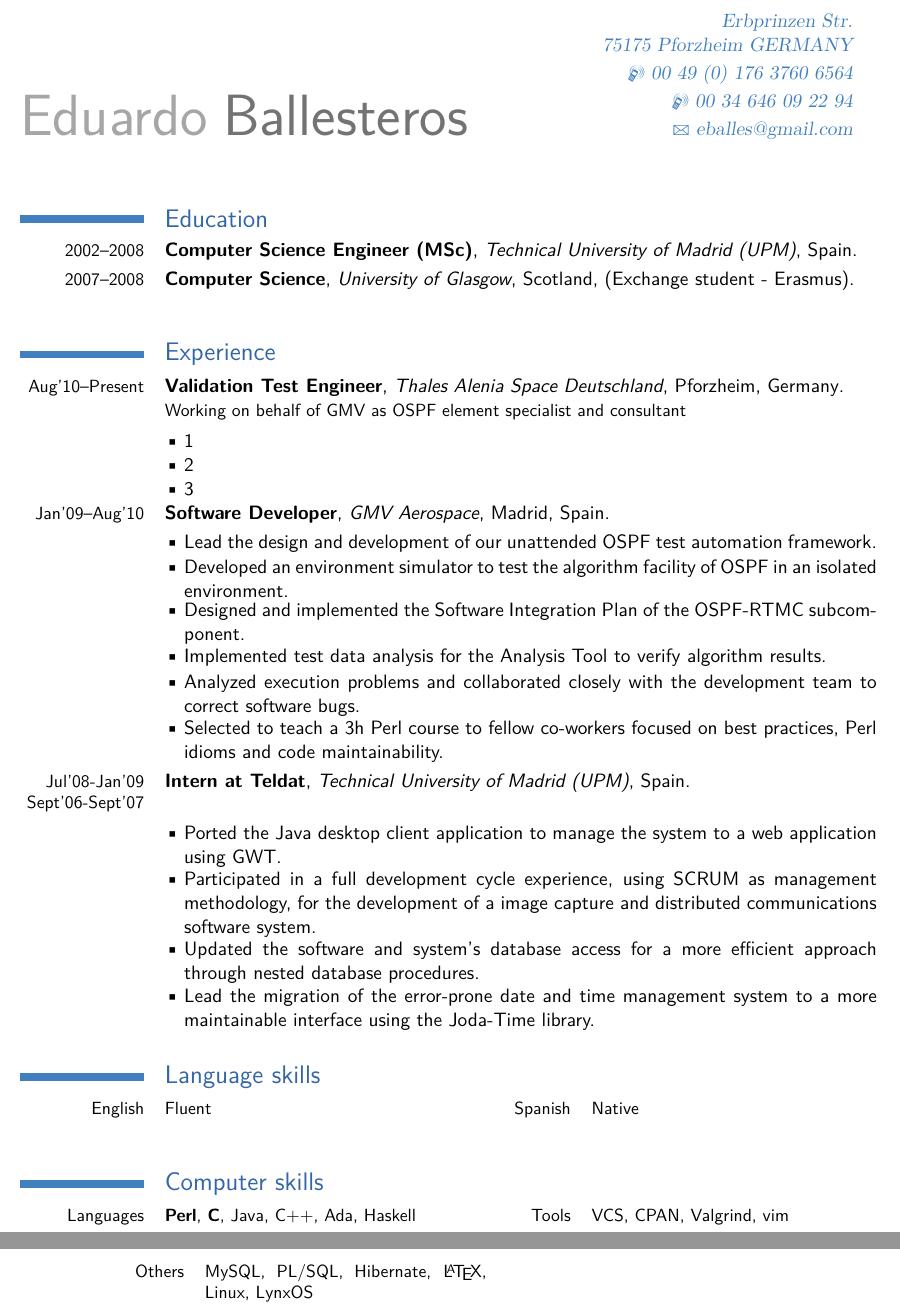
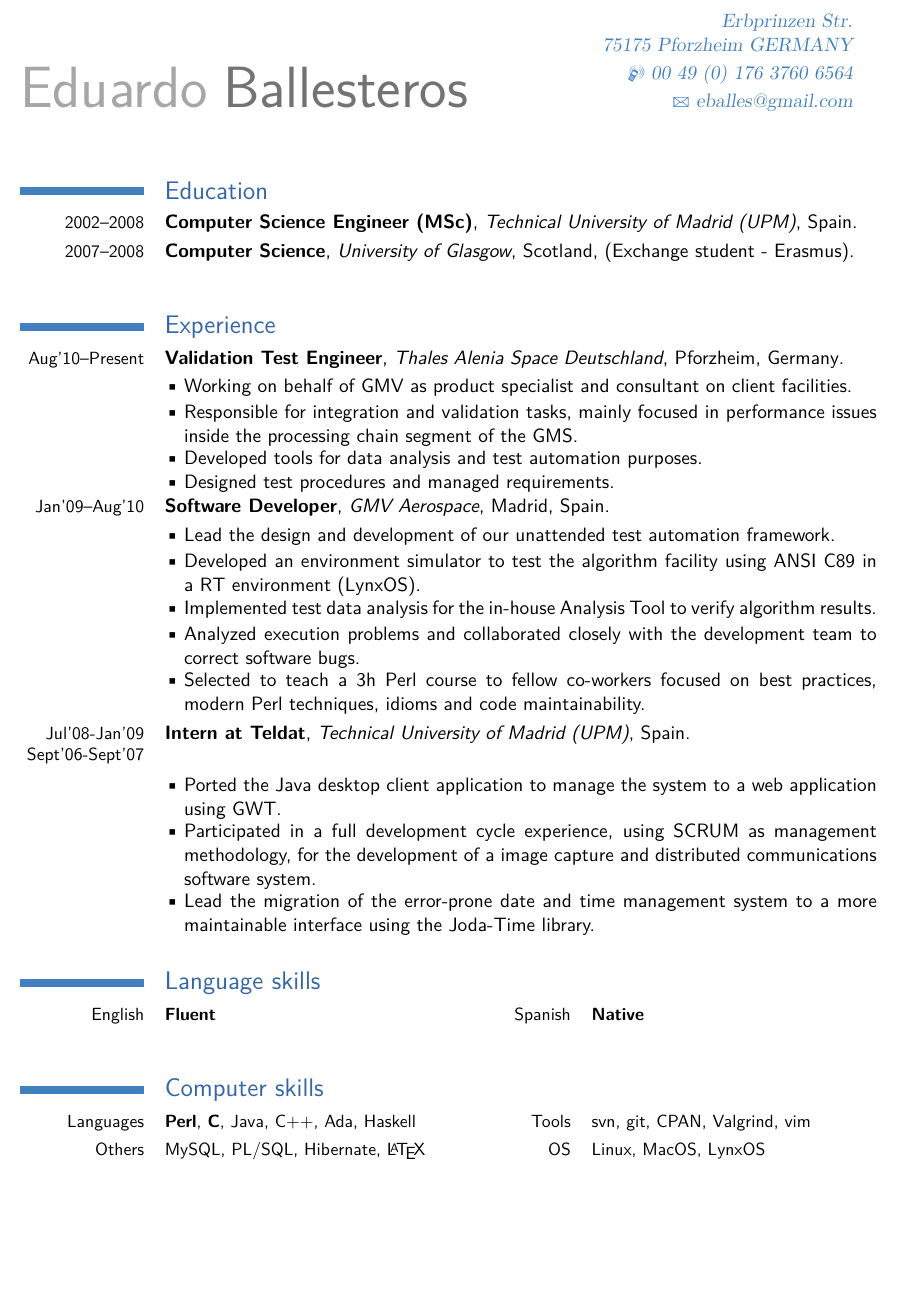
Before and after one commit to eballes/CV_Latex, a LaTeX CV (CV_Civil.tex): two parts of pages 1 and 2 of 2 before the commit and part of the page after it, the two joined at a grey line, cut so that both start at the same text, the shorter picture padded with empty space. Compiled offline with pdfLaTeX.

Commit message:
Updated Space and Civil CVs

```diff
--- a/CV_Civil.tex
+++ b/CV_Civil.tex
@@ -2,28 +2,28 @@
 
 % moderncv themes
 %\moderncvtheme[blue]{casual}
-\moderncvtheme[blue]{classic}                 % optional argument are 'blue' (default), 'orange', 'red', 'green', 'grey' and 'roman' (for roman fonts, instead of sans serif fonts)
-%\moderncvtheme[green]{classic}                % idem
+\moderncvtheme[blue]{classic}    % optional argument are 'blue' (default), 'orange', 'red', 'green', 'grey' and 'roman' (for roman fonts, instead of sans serif fonts)
+%\moderncvtheme[green]{classic}  % idem
 
 % character encoding
-\usepackage[utf8]{inputenc}                   % replace by the encoding you are using
+\usepackage[utf8]{inputenc}      % replace by the encoding you are using
 
 % adjust the page margins
 \usepackage[scale=0.81]{geometry}
-%\setlength{\hintscolumnwidth}{3cm}						% if you want to change the width of the column with the dates
+%\setlength{\hintscolumnwidth}{3cm}   % if you want to change the width of the column with the dates
 %\AtBeginDocument{\setlength{\maketitlenamewidth}{10cm}}  % only for the classic theme, if you want to change the width of your name placeholder (to leave more space for your address details
-\AtBeginDocument{\recomputelengths}                     % required when changes are made to page layout lengths
+\AtBeginDocument{\recomputelengths}   % required when changes are made to page layout lengths
 
 % personal data
 \firstname{Eduardo}
 \familyname{Ballesteros}
-%\title{Software Test Developer}               % optional, remove the line if not wanted
+%\title{Software Test Developer}   % optional, remove the line if not wanted
 \address{Erbprinzen Str.}{75175 Pforzheim GERMANY}    % optional, remove the line if not wanted
 \mobile{00 49 (0) 176 3760 6564}
-\phone{00 34 646 09 22 94}                    % optional, remove the line if not wanted
-\email{eballes@gmail.com}                      % optional, remove the line if not wanted
+%\phone{00 34 646 09 22 94}         % optional, remove the line if not wanted
+\email{eballes@gmail.com}          % optional, remove the line if not wanted
 
-\nopagenumbers{}                             % uncomment to suppress automatic page numbering for CVs longer than one page
+\nopagenumbers{}                   % uncomment to suppress automatic page numbering for CVs longer than one page
 
 
 %----------------------------------------------------------------------------------
@@ -33,35 +33,36 @@
 \maketitle
 
 \section{Education}
-%\cventry{2002--2008}{Computer Science Engineer (MSc)}{Universidad Polit\'ecnica de Madrid}{Spain} {}{}
 \cventry{2002--2008}{Computer Science Engineer (MSc)}{Technical University of Madrid (UPM)}{Spain} {}{}
 \cventry{2007--2008}{Computer Science}{University of Glasgow}{Scotland}{(Exchange student - Erasmus)}{}  % arguments 3 to 6 are optionals
 
 \section{Experience}
-\cventry{Aug'10--Present}{Validation Test Engineer}{Thales Alenia Space Deutschland}{Pforzheim}{Germany}{Working on behalf of GMV as OSPF element specialist and consultant}
-\cvlistitem{1}
-\cvlistitem{2}
-\cvlistitem{3}
+\cventry{Aug'10--Present}{Validation Test Engineer}{Thales Alenia Space Deutschland}{Pforzheim}{Germany}{}
+\cvlistitem{Working on behalf of GMV as product specialist and consultant on client facilities.}
+\cvlistitem{Responsible for integration and validation tasks, mainly focused in performance issues inside the processing chain segment of the GMS.}
+\cvlistitem{Developed tools for data analysis and test automation purposes.}
+\cvlistitem{Designed test procedures and managed requirements.}
 \cventry{Jan'09--Aug'10}{Software Developer}{GMV Aerospace}{Madrid}{Spain}{}
-\cvlistitem{Lead the design and development of our unattended OSPF test automation framework.}
-\cvlistitem{Developed an environment simulator to test the algorithm facility of OSPF in an isolated environment.}
-\cvlistitem{Designed and implemented the Software Integration Plan of the OSPF-RTMC subcomponent.}
-\cvlistitem{Implemented test data analysis for the Analysis Tool to verify algorithm results.}
+\cvlistitem{Lead the design and development of our unattended test automation framework.}
+\cvlistitem{Developed an environment simulator to test the algorithm facility using ANSI C89 in a RT environment (LynxOS).}
+%\cvlistitem{Designed and implemented the Software Integration Plan of the OSPF-RTMC subcomponent.}
+\cvlistitem{Implemented test data analysis for the in-house Analysis Tool to verify algorithm results.}
 \cvlistitem{Analyzed execution problems and collaborated closely with the development team to correct software bugs.}
-\cvlistitem{Selected to teach a 3h Perl course to fellow co-workers focused on best practices, Perl idioms and code maintainability.}
+\cvlistitem{Selected to teach a 3h Perl course to fellow co-workers focused on best practices, modern Perl techniques, idioms and code maintainability.}
 
 \cventry{Jul'08-Jan'09\\Sept'06-Sept'07}{Intern at Teldat}{Technical University of Madrid (UPM)}{Spain}{}{}
 \cvlistitem{Ported the Java desktop client application to manage the system to a web application using GWT.}
 \cvlistitem{Participated in a full development cycle experience, using SCRUM as management methodology, for the development of a image capture and distributed communications software system.}
-\cvlistitem{Updated the software and system's database access for a more efficient approach through nested database procedures.}
+%\cvlistitem{Updated the software and system's database access for a more efficient approach through nested database procedures.}
 \cvlistitem{Lead the migration of the error-prone date and time management system to a more maintainable interface using the Joda-Time library.}
 
 \section{Language skills}
-\cvcomputer{English}{Fluent}{Spanish}{Native}
+\cvcomputer{English}{\textbf{Fluent}}{Spanish}{\textbf{Native}}
 %\cvlanguage{English}{Fluent}{}
 %\cvlanguage{Spanish}{Native}{}
 
 \section{Computer skills}
-\cvcomputer{Languages}{\textbf{Perl}, \textbf{C}, Java, C++, Ada, Haskell}{Tools}{VCS, CPAN, Valgrind, vim}
-\cvcomputer{Others}{MySQL, PL/SQL, Hibernate, \LaTeX, Linux, LynxOS}{}{}
+\cvcomputer{Languages}{\textbf{Perl}, \textbf{C}, Java, C++, Ada, Haskell}{Tools}{svn, git, CPAN, Valgrind, vim}
+\cvcomputer{Others}{MySQL, PL/SQL, Hibernate, \LaTeX}{OS}{Linux, MacOS, LynxOS}
+%\cvcomputer{Github}{eballes}{}{}
 \end{document}
```
Also changed, not shown: CV_Space.tex (+3 -3 lines).
